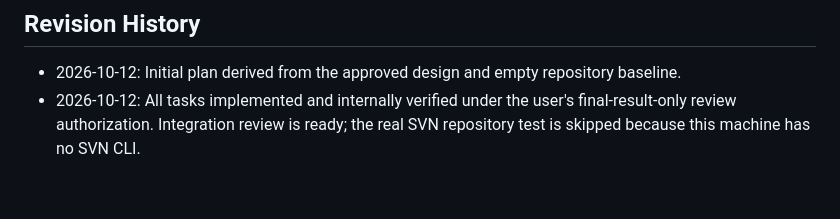
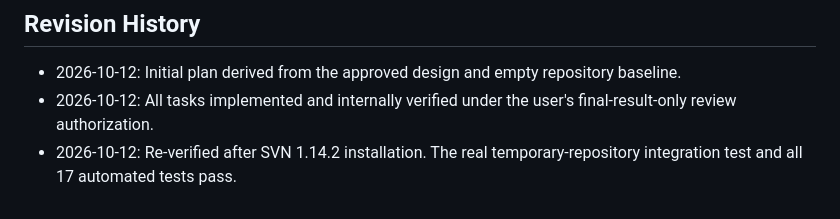
Before and after one commit to and1gaoc/svnlab, a Markdown page: docs/implementation/implementation-plan.md, the part around the change. Rendered like a GitHub page.

Commit message:
docs: record successful SVN integration test

```diff
--- a/docs/implementation/implementation-plan.md
+++ b/docs/implementation/implementation-plan.md
@@ -263,4 +263,5 @@ Validate the assembled application and make it straightforward to install and ru
 ## Revision History
 
 - 2026-10-12: Initial plan derived from the approved design and empty repository baseline.
-- 2026-10-12: All tasks implemented and internally verified under the user's final-result-only review authorization. Integration review is ready; the real SVN repository test is skipped because this machine has no SVN CLI.
+- 2026-10-12: All tasks implemented and internally verified under the user's final-result-only review authorization.
+- 2026-10-12: Re-verified after SVN 1.14.2 installation. The real temporary-repository integration test and all 17 automated tests pass.
```
